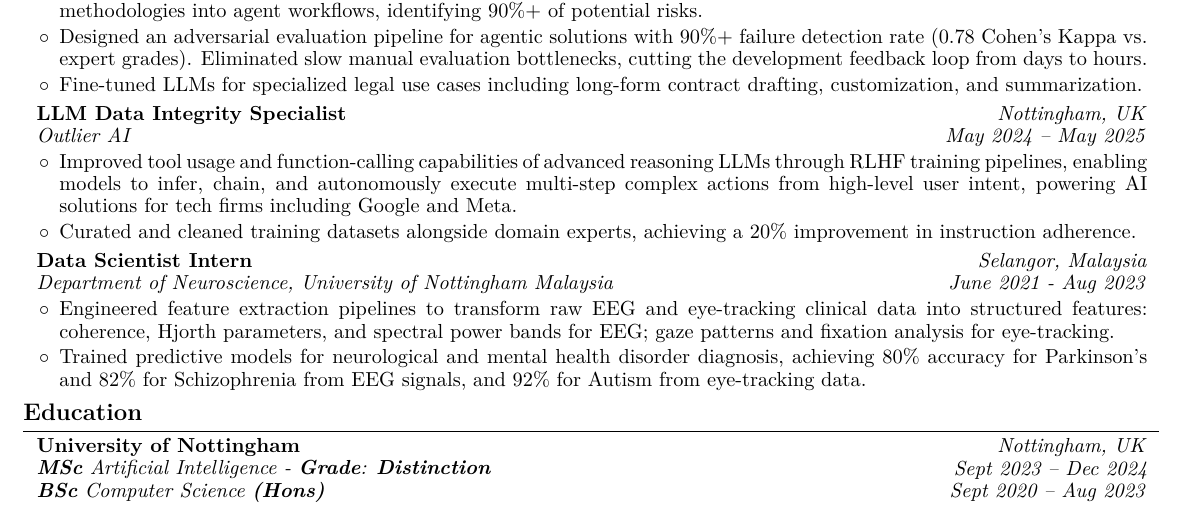
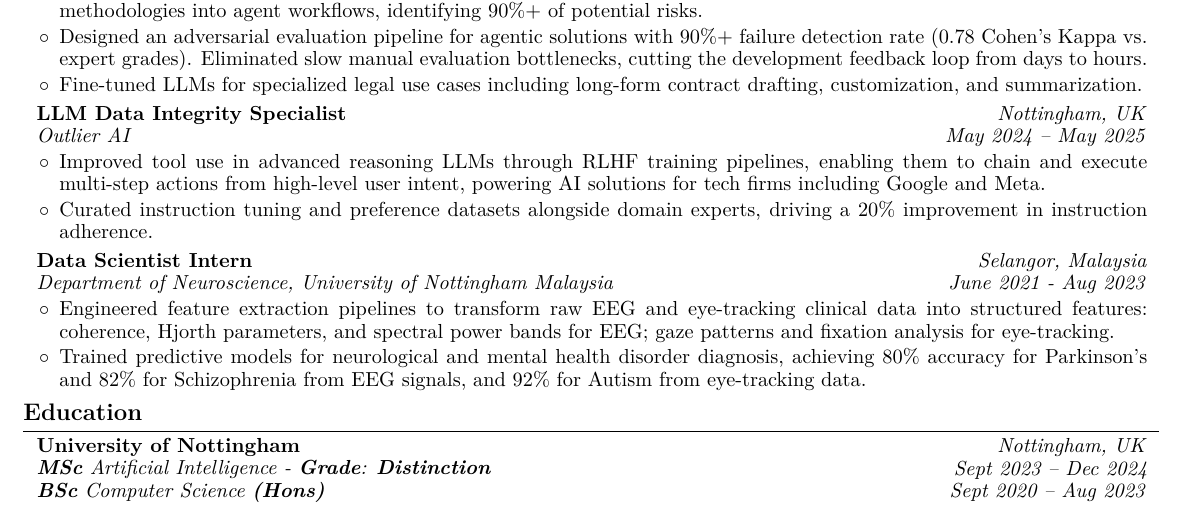
Before and after one commit to mustafameh/Resume, a LaTeX document (main.tex): part of the page, cut so that both start at the same text. Compiled offline with pdfLaTeX.

Commit message:
Refine Outlier AI bullets for clarity and specificity
- Tighten tool-use bullet: drop redundancy (tool usage/function-calling) and filler ("infer", "autonomously", "complex")
- Make dataset bullet specific: "instruction tuning and preference datasets" instead of generic "training datasets"; "driving" instead of "achieving" for clearer causal link to instruction adherence

```diff
--- a/main.tex
+++ b/main.tex
@@ -208,8 +208,8 @@
 \vspace{0.06 cm}
         \begin{onecolentry}
             \begin{highlights}
-                \item Improved tool usage and function-calling capabilities of advanced reasoning LLMs through RLHF training pipelines, enabling models to infer, chain, and autonomously execute multi-step complex actions from high-level user intent, powering AI solutions for tech firms including Google and Meta.
-                \item Curated and cleaned training datasets alongside domain experts, achieving a 20\% improvement in instruction adherence.
+                \item Improved tool use in advanced reasoning LLMs through RLHF training pipelines, enabling them to chain and execute multi-step actions from high-level user intent, powering AI solutions for tech firms including Google and Meta.
+                \item Curated instruction tuning and preference datasets alongside domain experts, driving a 20\% improvement in instruction adherence.
             \end{highlights}
         \end{onecolentry}
 
```
Also changed, not shown: resume.pdf.
